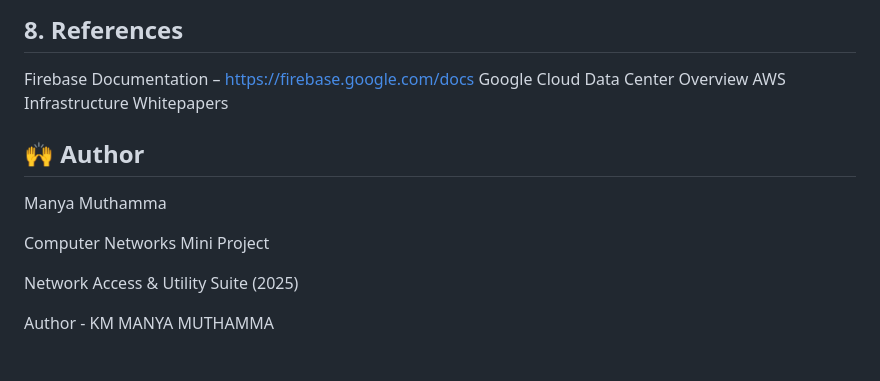
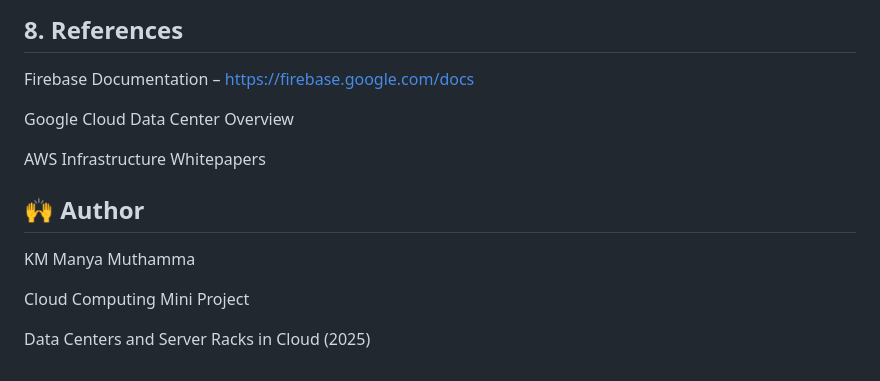
Before and after one commit to manya9849/Study-of-Data-Centers-and-Server-Racks-in-Cloud---CRUD-Web-App, a Markdown page: README.md, the part around the change. GitHub-like rendering.

Commit message:
Update author name and project titles in README

```diff
--- a/README.md
+++ b/README.md
@@ -137,18 +137,15 @@ Invalid Input	Ensured validation messages-Passed
 ## 8. References
 
 Firebase Documentation – https://firebase.google.com/docs
+
 Google Cloud Data Center Overview
+
 AWS Infrastructure Whitepapers
 
 ## 🙌 Author
 
-Manya Muthamma
+KM Manya Muthamma
 
-Computer Networks Mini Project
+Cloud Computing Mini Project
 
-Network Access & Utility Suite (2025)
-
-
-
-
-Author - KM MANYA MUTHAMMA
+Data Centers and Server Racks in Cloud (2025)
```
